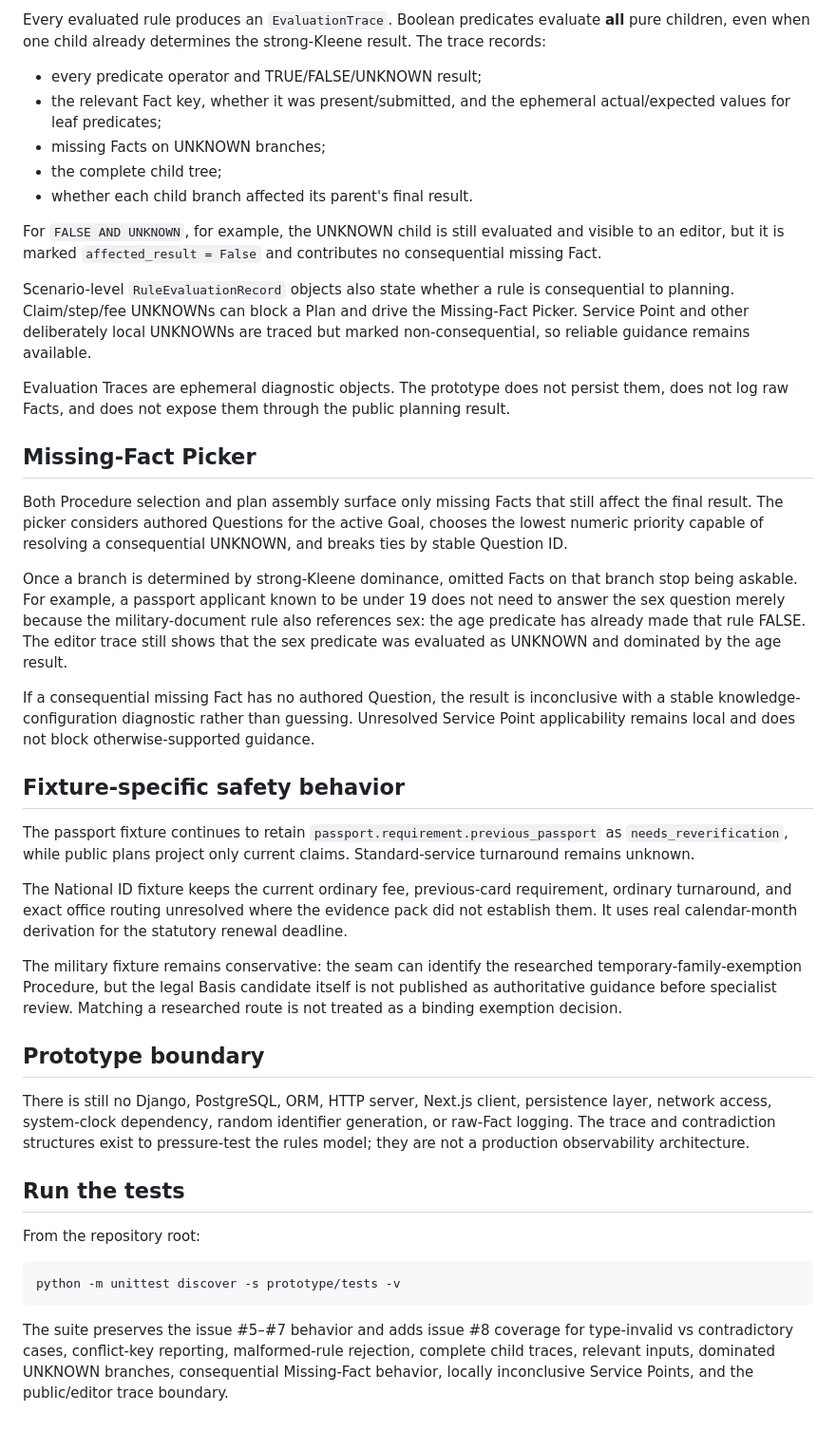
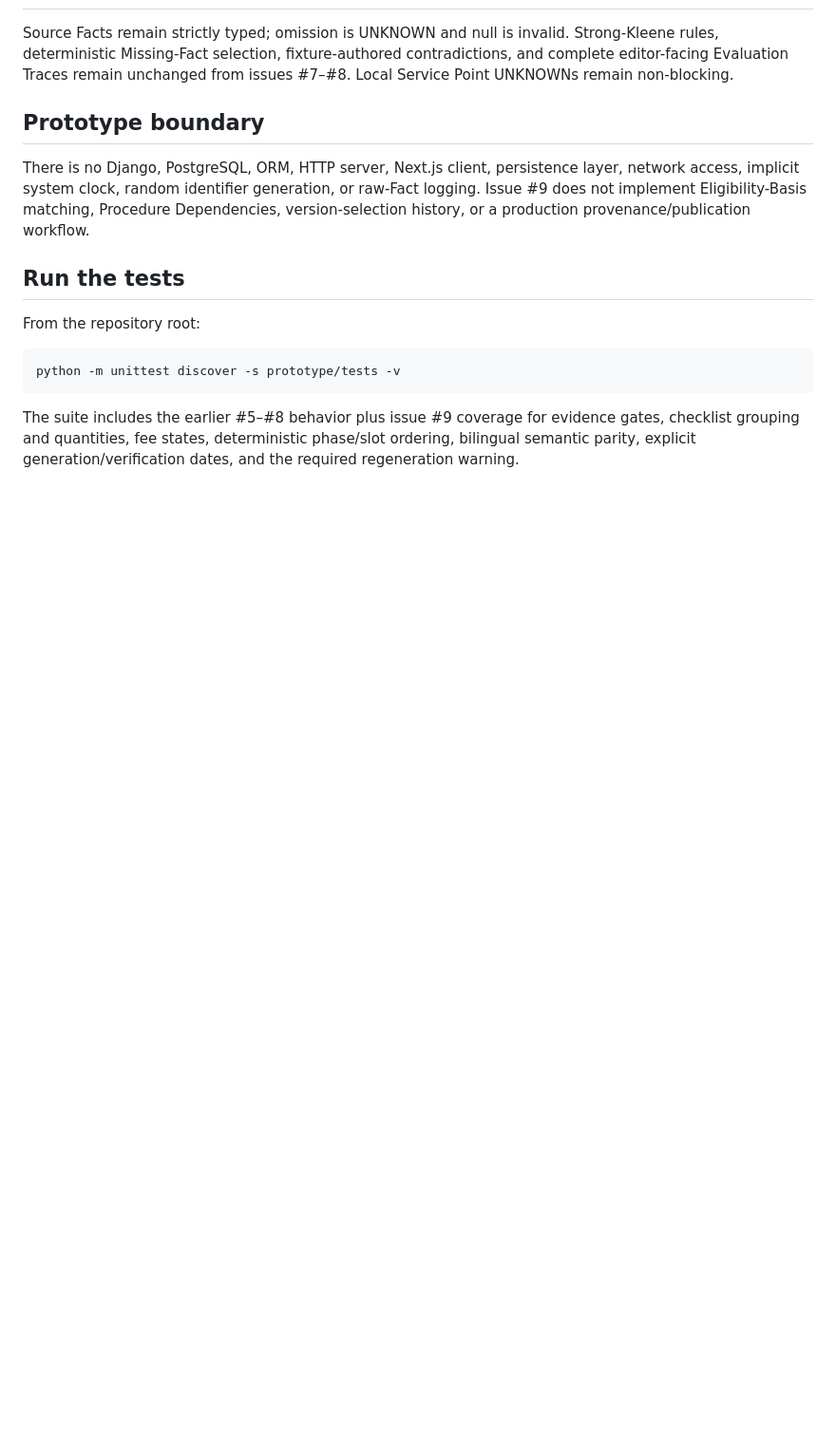
Before and after one commit to greybonfire/bardi, a Markdown page: prototype/README.md, the part around one of its changes. Shown at 95% size. GitHub-like rendering; blank space fills up the shorter version.

````diff
--- a/prototype/README.md
+++ b/prototype/README.md
@@ -58,37 +59,9 @@ The contradiction catalog is intentionally narrow. Normalized enum Facts already
 
-Every evaluated rule produces an `EvaluationTrace`. Boolean predicates evaluate **all** pure children, even when one child already determines the strong-Kleene result. The trace records:
-
-- every predicate operator and TRUE/FALSE/UNKNOWN result;
-- the relevant Fact key, whether it was present/submitted, and the ephemeral actual/expected values for leaf predicates;
-- missing Facts on UNKNOWN branches;
-- the complete child tree;
-- whether each child branch affected its parent's final result.
-
-For `FALSE AND UNKNOWN`, for example, the UNKNOWN child is still evaluated and visible to an editor, but it is marked `affected_result = False` and contributes no consequential missing Fact.
-
-Scenario-level `RuleEvaluationRecord` objects also state whether a rule is consequential to planning. Claim/step/fee UNKNOWNs can block a Plan and drive the Missing-Fact Picker. Service Point and other deliberately local UNKNOWNs are traced but marked non-consequential, so reliable guidance remains available.
-
-Evaluation Traces are ephemeral diagnostic objects. The prototype does not persist them, does not log raw Facts, and does not expose them through the public planning result.
-
-## Missing-Fact Picker
-
-Both Procedure selection and plan assembly surface only missing Facts that still affect the final result. The picker considers authored Questions for the active Goal, chooses the lowest numeric priority capable of resolving a consequential UNKNOWN, and breaks ties by stable Question ID.
-
-Once a branch is determined by strong-Kleene dominance, omitted Facts on that branch stop being askable. For example, a passport applicant known to be under 19 does not need to answer the sex question merely because the military-document rule also references sex: the age predicate has already made that rule FALSE. The editor trace still shows that the sex predicate was evaluated as UNKNOWN and dominated by the age result.
-
-If a consequential missing Fact has no authored Question, the result is inconclusive with a stable knowledge-configuration diagnostic rather than guessing. Unresolved Service Point applicability remains local and does not block otherwise-supported guidance.
-
-## Fixture-specific safety behavior
-
-The passport fixture continues to retain `passport.requirement.previous_passport` as `needs_reverification`, while public plans project only current claims. Standard-service turnaround remains unknown.
-
-The National ID fixture keeps the current ordinary fee, previous-card requirement, ordinary turnaround, and exact office routing unresolved where the evidence pack did not establish them. It uses real calendar-month derivation for the statutory renewal deadline.
-
-The military fixture remains conservative: the seam can identify the researched temporary-family-exemption Procedure, but the legal Basis candidate itself is not published as authoritative guidance before specialist review. Matching a researched route is not treated as a binding exemption decision.
+Source Facts remain strictly typed; omission is UNKNOWN and null is invalid. Strong-Kleene rules, deterministic Missing-Fact selection, fixture-authored contradictions, and complete editor-facing Evaluation Traces remain unchanged from issues #7–#8. Local Service Point UNKNOWNs remain non-blocking.
 
 ## Prototype boundary
 
-There is still no Django, PostgreSQL, ORM, HTTP server, Next.js client, persistence layer, network access, system-clock dependency, random identifier generation, or raw-Fact logging. The trace and contradiction structures exist to pressure-test the rules model; they are not a production observability architecture.
+There is no Django, PostgreSQL, ORM, HTTP server, Next.js client, persistence layer, network access, implicit system clock, random identifier generation, or raw-Fact logging. Issue #9 does not implement Eligibility-Basis matching, Procedure Dependencies, version-selection history, or a production provenance/publication workflow.
 
 ## Run the tests
 
@@ -98,4 +71,4 @@ From the repository root:
 python -m unittest discover -s prototype/tests -v
 ```
 
-The suite preserves the issue #5–#7 behavior and adds issue #8 coverage for type-invalid vs contradictory cases, conflict-key reporting, malformed-rule rejection, complete child traces, relevant inputs, dominated UNKNOWN branches, consequential Missing-Fact behavior, locally inconclusive Service Points, and the public/editor trace boundary.
+The suite includes the earlier #5–#8 behavior plus issue #9 coverage for evidence gates, checklist grouping and quantities, fee states, deterministic phase/slot ordering, bilingual semantic parity, explicit generation/verification dates, and the required regeneration warning.
````
Also changed, not shown: other parts of prototype/README.md (+26 -25 lines).
